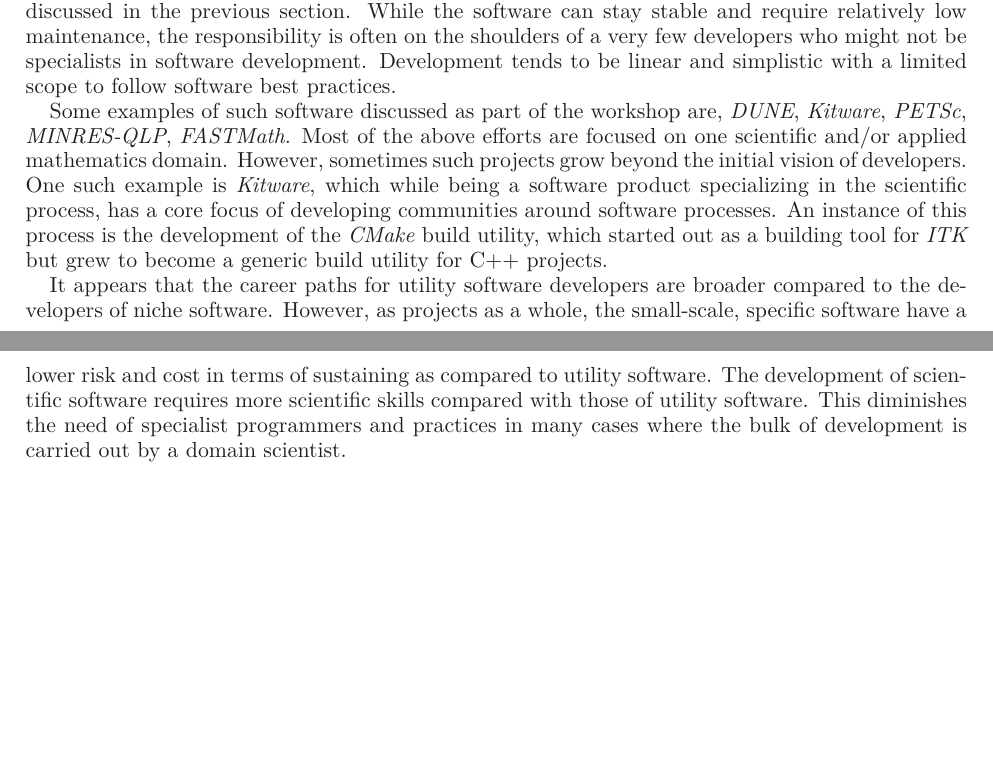
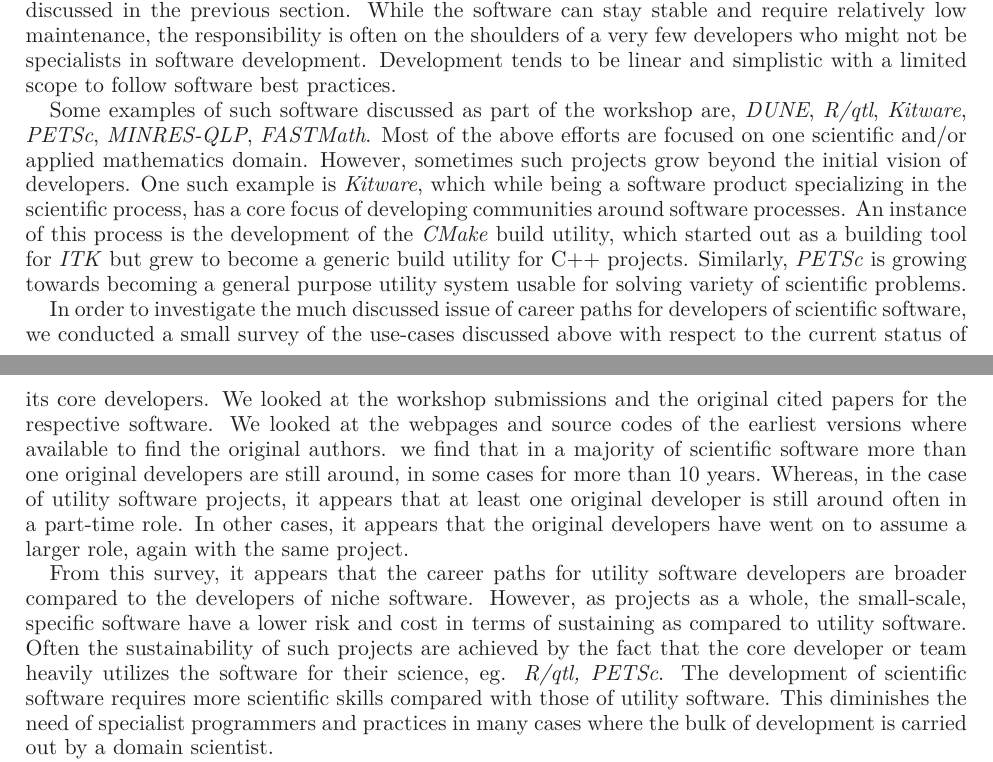
Before and after one commit to WSSSPE/meetings, a LaTeX paper (WSSSPE1_report/WSSSPE1_summary_report.tex): two parts of pages 21 and 22 of 26 before the commit and two parts of pages 21 and 22 of 27 after it, joined at a grey line, cut so that both start at the same text, the shorter picture padded with empty space. Compiled offline with LaTeX, dvips and Ghostscript.

Commit message:
adding career path discussion

```diff
--- a/WSSSPE1_report/WSSSPE1_summary_report.tex
+++ b/WSSSPE1_report/WSSSPE1_summary_report.tex
@@ -1629,25 +1629,42 @@
 % TODO: What are the oppurtunities?
 
 Some examples of such software discussed as part of the workshop are,
-\emph{DUNE}, \emph{Kitware}, \emph{PETSc}, \emph{MINRES-QLP}, \emph{FASTMath}.
-Most of the above efforts are focused on one scientific and/or applied
-mathematics domain. However, sometimes such projects grow beyond the initial
-vision of developers. One such example is \emph{Kitware}, which while being a
-software product specializing in the scientific process, has a core focus of
-developing communities around software processes. An instance of this process
-is the development of the \emph{CMake} build utility, which started out as a
-building tool for \emph{ITK} but grew to become a generic build utility for C++
-projects.
+\emph{DUNE}, \emph{R/qtl}, \emph{Kitware}, \emph{PETSc}, \emph{MINRES-QLP},
+\emph{FASTMath}.  Most of the above efforts are focused on one scientific
+and/or applied mathematics domain. However, sometimes such projects grow beyond
+the initial vision of developers. One such example is \emph{Kitware}, which
+while being a software product specializing in the scientific process, has a
+core focus of developing communities around software processes. An instance of
+this process is the development of the \emph{CMake} build utility, which
+started out as a building tool for \emph{ITK} but grew to become a generic
+build utility for C++ projects. Similarly, \emph{PETSc} is growing towards
+becoming a general purpose utility system usable for solving variety of
+scientific problems.
 %
 
 %Summary of above discussed cases: lessons, trends, commonalities, is there an ideal sustainability scenario?
-It appears that the career paths for utility software developers are broader
-compared to the developers of niche software. However, as projects as a whole,
-the small-scale, specific software have a lower risk and cost in terms of
-sustaining as compared to utility software. The development of scientific
-software requires more scientific skills compared with those of utility
-software. This diminishes the need of specialist programmers and practices in
-many cases where the bulk of development is carried out by a domain scientist.
+In order to investigate the much discussed issue of career paths for developers
+of scientific software, we conducted a small survey of the use-cases discussed
+above with respect to the current status of its core developers. We looked at
+the workshop submissions and the original cited papers for the respective
+software. We looked at the webpages and source codes of the earliest versions
+where available to find the original authors. we find that in a majority of
+scientific software more than one original developers are still around, in some
+cases for more than 10 years. Whereas, in the case of utility software
+projects, it appears that at least one original developer is still around often
+in a part-time role. In other cases, it appears that the original developers
+have went on to assume a larger role, again with the same project.
+
+From this survey, it appears that the career paths for utility software
+developers are broader compared to the developers of niche software. However,
+as projects as a whole, the small-scale, specific software have a lower risk
+and cost in terms of sustaining as compared to utility software. Often the
+sustainability of such projects are achieved by the fact that the core
+developer or team heavily utilizes the software for their science, eg.
+\emph{R/qtl, PETSc}. The development of scientific software requires more
+scientific skills compared with those of utility software. This diminishes the
+need of specialist programmers and practices in many cases where the bulk of
+development is carried out by a domain scientist.
 
 
 \note{Dan: I think there's some overlap
```
